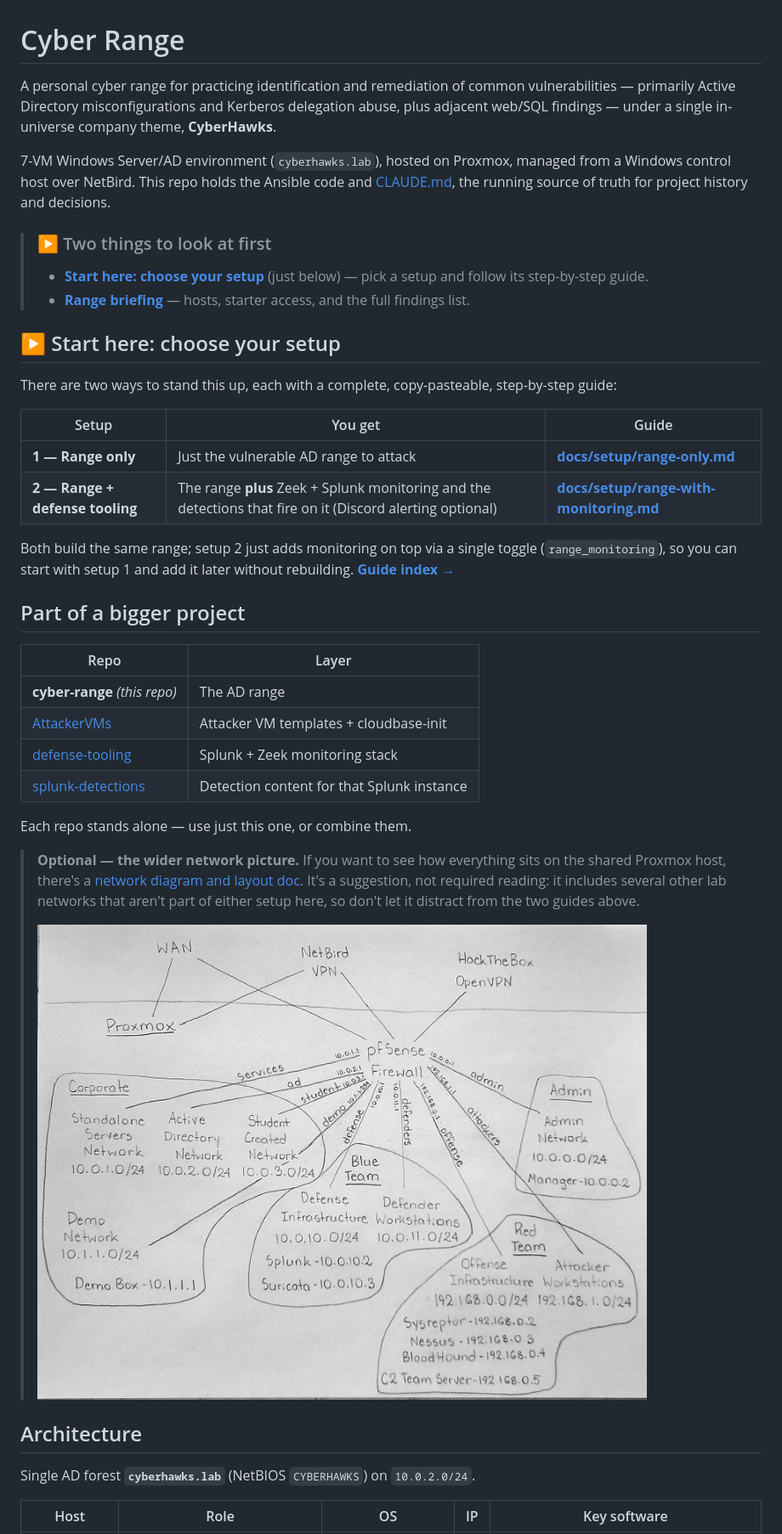
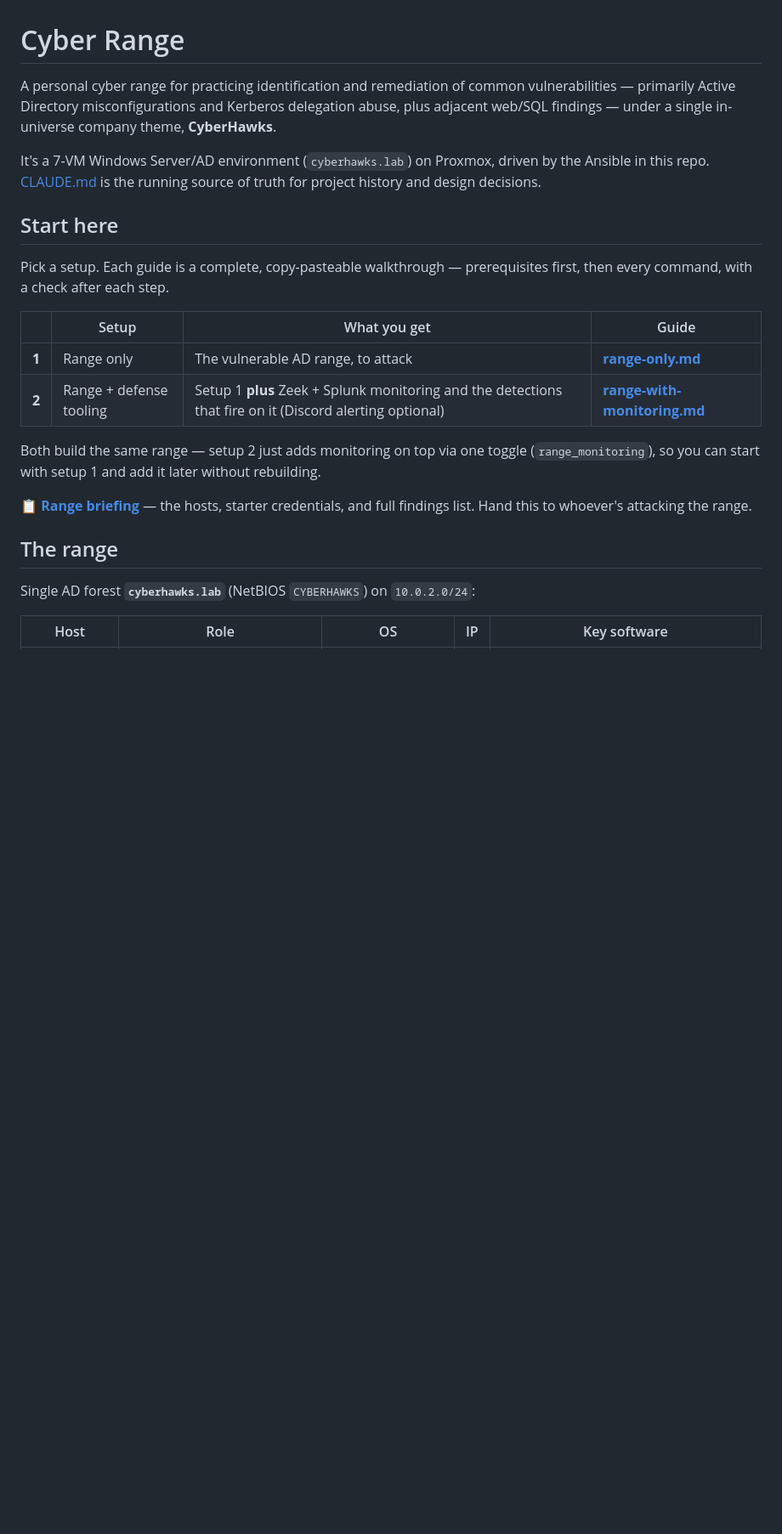
Before and after one commit to CyberHawks-IIT/cyber-range, a Markdown page: README.md, the part around one of its changes. Shown at 85% size. Rendered like a GitHub page; blank space fills up the shorter version.

```diff
--- a/README.md
+++ b/README.md
@@ -1,56 +1,35 @@
 # Cyber Range
 
-A personal cyber range for practicing identification and remediation of
-common vulnerabilities — primarily Active Directory misconfigurations and
-Kerberos delegation abuse, plus adjacent web/SQL findings — under a single
-in-universe company theme, **CyberHawks**.
+A personal cyber range for practicing identification and remediation of common
+vulnerabilities — primarily Active Directory misconfigurations and Kerberos
+delegation abuse, plus adjacent web/SQL findings — under a single in-universe
+company theme, **CyberHawks**.
 
-7-VM Windows Server/AD environment (`cyberhawks.lab`), hosted on Proxmox,
-managed from a Windows control host over NetBird. This repo holds the
-Ansible code and [CLAUDE.md](CLAUDE.md), the running source of truth for
-project history and decisions.
+It's a 7-VM Windows Server/AD environment (`cyberhawks.lab`) on Proxmox, driven
+by the Ansible in this repo. [CLAUDE.md](CLAUDE.md) is the running source of
+truth for project history and design decisions.
 
-> ### ▶ Two things to look at first
-> - **[Start here: choose your setup](#-start-here-choose-your-setup)** (just below) — pick a setup and follow its step-by-step guide.
-> - **[Range briefing](https://claude.ai/artifact/LAVSDoKzNEfconPj9NN7Jz)** — hosts, starter access, and the full findings list.
+## Start here
 
-## ▶ Start here: choose your setup
+Pick a setup. Each guide is a complete, copy-pasteable walkthrough —
+prerequisites first, then every command, with a check after each step.
 
-There are two ways to stand this up, each with a complete, copy-pasteable,
-step-by-step guide:
+| | Setup | What you get | Guide |
+|---|---|---|---|
+| **1** | Range only | The vulnerable AD range, to attack | **[range-only.md](docs/setup/range-only.md)** |
+| **2** | Range + defense tooling | Setup 1 **plus** Zeek + Splunk monitoring and the detections that fire on it (Discord alerting optional) | **[range-with-monitoring.md](docs/setup/range-with-monitoring.md)** |
 
-| Setup | You get | Guide |
-|---|---|---|
-| **1 — Range only** | Just the vulnerable AD range to attack | **[docs/setup/range-only.md](docs/setup/range-only.md)** |
-| **2 — Range + defense tooling** | The range **plus** Zeek + Splunk monitoring and the detections that fire on it (Discord alerting optional) | **[docs/setup/range-with-monitoring.md](docs/setup/range-with-monitoring.md)** |
+Both build the same range — setup 2 just adds monitoring on top via one toggle
+(`range_monitoring`), so you can start with setup 1 and add it later without
+rebuilding.
 
-Both build the same range; setup 2 just adds monitoring on top via a single
-toggle (`range_monitoring`), so you can start with setup 1 and add it later
-without rebuilding. **[Guide index →](docs/setup/README.md)**
+📋 **[Range briefing](https://claude.ai/artifact/LAVSDoKzNEfconPj9NN7Jz)** — the
+hosts, starter credentials, and full findings list. Hand this to whoever's
+attacking the range.
 
-## Part of a bigger project
+## The range
 
-| Repo | Layer |
-|---|---|
-| **cyber-range** *(this repo)* | The AD range |
-| [AttackerVMs](https://github.com/CyberHawks-IIT/AttackerVMs) | Attacker VM templates + cloudbase-init |
-| [defense-tooling](https://github.com/CyberHawks-IIT/defense-tooling) | Splunk + Zeek monitoring stack |
-| [splunk-detections](https://github.com/CyberHawks-IIT/splunk-detections) | Detection content for that Splunk instance |
-
-Each repo stands alone — use just this one, or combine them.
-
-> **Optional — the wider network picture.** If you want to see how everything
-> sits on the shared Proxmox host, there's a
-> [network diagram and layout doc](docs/network-and-infrastructure.md). It's a
-> suggestion, not required reading: it includes several other lab networks that
-> aren't part of either setup here, so don't let it distract from the two guides
-> above.
->
-> [![Network diagram](docs/network-diagram.jpg)](docs/network-and-infrastructure.md)
-
-## Architecture
-
-Single AD forest **`cyberhawks.lab`** (NetBIOS `CYBERHAWKS`) on `10.0.2.0/24`.
+Single AD forest **`cyberhawks.lab`** (NetBIOS `CYBERHAWKS`) on `10.0.2.0/24`:
 
 | Host | Role | OS | IP | Key software |
 |---|---|---|---|---|
```
Also changed, not shown: other parts of README.md (+31 -57 lines).
